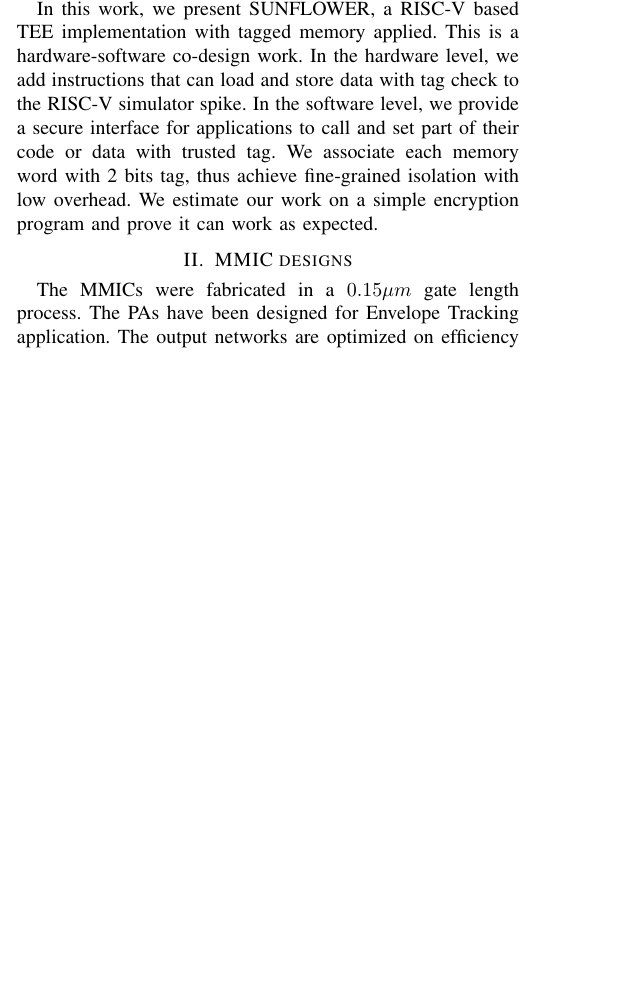
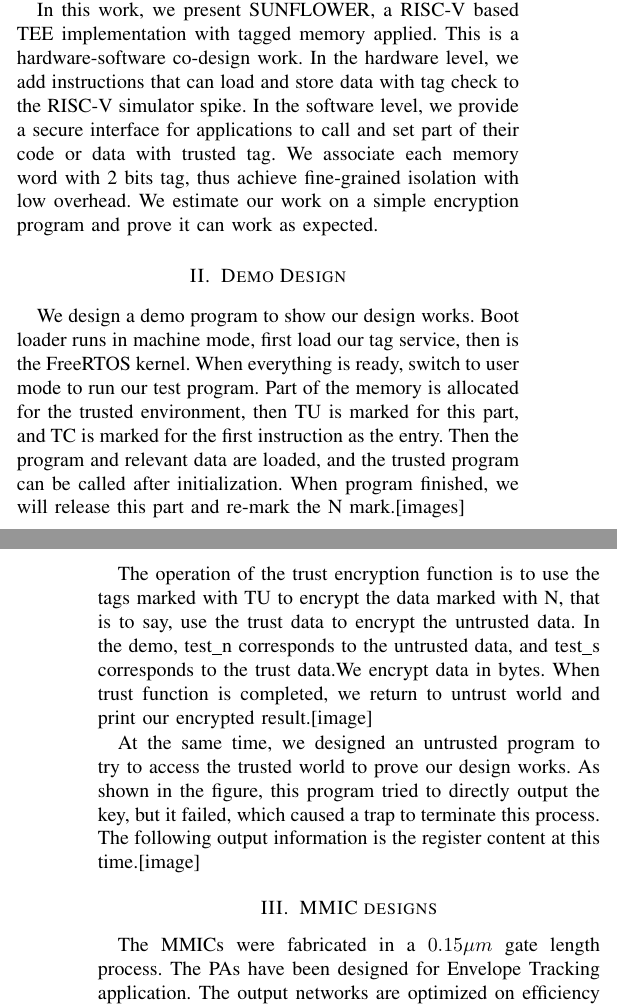
Before and after one commit to Bemfool/SUNFLOWER, a LaTeX paper (IMS2014_rectifier_short.tex): part of one column of page 1 of 4 before the commit and two parts of the columns of pages 1 and 2 of 4 after it, the two joined at a grey line, cut so that both start at the same text, the shorter picture padded with empty space. Compiled offline with pdfLaTeX.

Commit message:
add demo

```diff
--- a/IMS2014_rectifier_short.tex
+++ b/IMS2014_rectifier_short.tex
@@ -48,6 +48,16 @@ Resource-constrained devices like IoT devices often have little memory, thus nee
 This work is based on the instruction set architecture RISC-V.\cite{RISCV} RISC-V is suitable for development on IoT devices due to its simple instruction architecture. Also it is open and support instruction extension. On the other hand, the scheme which uses tagged memory technique to implement TEE hasn't been supported on RISC-V. These are the reasons why we choose to implement our work on RISC-V. RISC-V defines three different privilege mode: machine-mode(M), supervisor-mode(S) and user-mode(U). M-mode can access all the system resources and are meant for emulating the machine, while S-mode and U-mode are respectively used by operate systems and user applications.
 
 In this work, we present SUNFLOWER, a RISC-V based TEE implementation with tagged memory applied. This is a hardware-software co-design work. In the hardware level, we add instructions that can load and store data with tag check to the RISC-V simulator spike. In the software level, we provide a secure interface for applications to call and set part of their code or data with trusted tag. We associate each memory word with 2 bits tag, thus achieve fine-grained isolation with low overhead. We estimate our work on a simple encryption program and prove it can work as expected.
+
+
+
+\section{Demo Design}
+We design a demo program to show our design works. Boot loader runs in machine mode, first load our tag service, then is the FreeRTOS kernel. When everything is ready, switch to user mode to run our test program. Part of the memory is allocated for the trusted environment, then TU is marked for this part, and TC is marked for the first instruction as the entry. Then the program and relevant data are loaded, and the trusted program can be called after initialization. When program finished, we will release this part and re-mark the N mark.[images]
+
+The operation of the trust encryption function is to use the tags marked with TU to encrypt the data marked with N, that is to say, use the trust data to encrypt the untrusted data. In the demo, test\_n corresponds to the untrusted data, and test\_s corresponds to the trust data.We encrypt data in bytes. When  trust function is completed, we return to untrust world and print our encrypted result.[image]
+
+At the same time, we designed an untrusted program to try to access the trusted world to prove our design works. As shown in the figure, this program tried to directly output the key, but it failed, which caused a trap to terminate this process. The following output information is the register content at this time.[image]
+
 
 
 % ====================
```
Also changed, not shown: IMS2014_rectifier_short.pdf, 2 other files.
